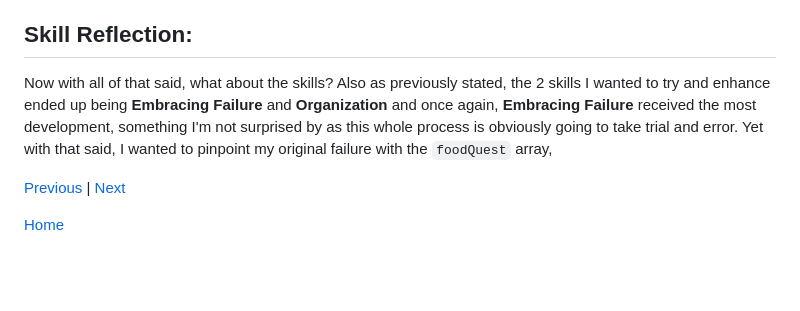
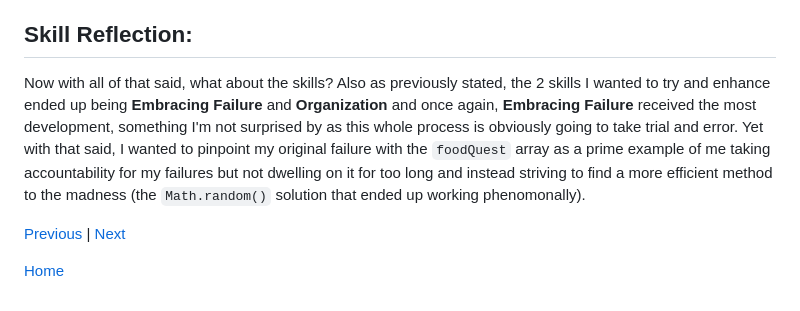
Before and after one commit to briannap6399/sep11-freedom-project, a Markdown page: blog/entry03.md, the part around the change. Drawn GitHub-style; blank space fills up the shorter version.

Commit message:
Sat, Feb 7, 2026, 2:14 PM -05:00

```diff
--- a/blog/entry03.md
+++ b/blog/entry03.md
@@ -55,7 +55,7 @@ With the new system in place, all I had to do was set up some conditionals, stat
 
 ## Skill Reflection:
 
-Now with all of that said, what about the skills? Also as previously stated, the 2 skills I wanted to try and enhance ended up being **Embracing Failure** and **Organization** and once again, **Embracing Failure** received the most development, something I'm not surprised by as this whole process is obviously going to take trial and error. Yet with that said, I wanted to pinpoint my original failure with the `foodQuest` array,
+Now with all of that said, what about the skills? Also as previously stated, the 2 skills I wanted to try and enhance ended up being **Embracing Failure** and **Organization** and once again, **Embracing Failure** received the most development, something I'm not surprised by as this whole process is obviously going to take trial and error. Yet with that said, I wanted to pinpoint my original failure with the `foodQuest` array as a prime example of me taking accountability for my failures but not dwelling on it for too long and instead striving to find a more efficient method to the madness (the `Math.random()` solution that ended up working phenomonally).
 
 [Previous](entry02.md) | [Next](entry04.md)
 
```
